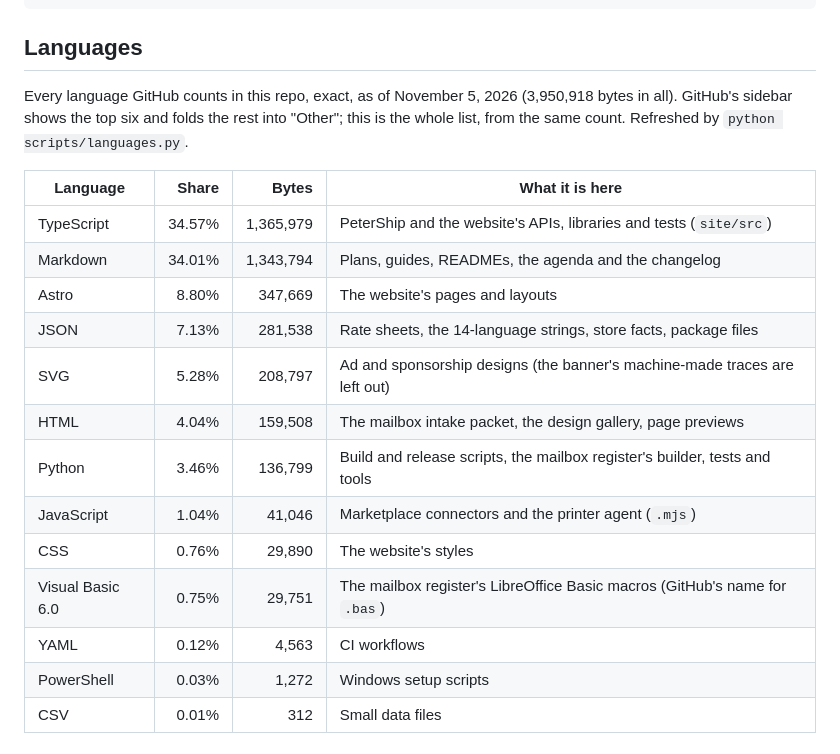
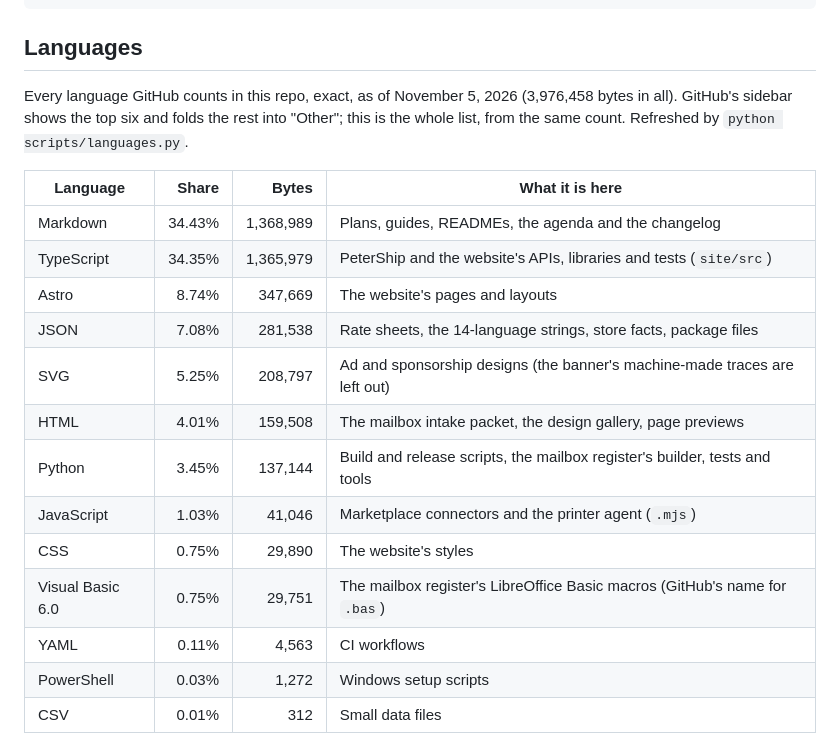
Before and after one commit to wbp318/goin-postal-forsythe, a Markdown page: README.md, the part around the change. Rendered like a GitHub page.

Commit message:
CHANGELOG.md and languages: v1.87.1
Co-Authored-By: Claude Opus 5.5 <noreply@anthropic.com>

```diff
--- a/README.md
+++ b/README.md
@@ -1067,21 +1067,21 @@ python scripts/export_designs.py
 ## Languages
 
 <!-- languages:start -->
-Every language GitHub counts in this repo, exact, as of November 5, 2026 (3,950,918 bytes in all). GitHub's sidebar shows the top six and folds the rest into "Other"; this is the whole list, from the same count. Refreshed by `python scripts/languages.py`.
+Every language GitHub counts in this repo, exact, as of November 5, 2026 (3,976,458 bytes in all). GitHub's sidebar shows the top six and folds the rest into "Other"; this is the whole list, from the same count. Refreshed by `python scripts/languages.py`.
 
 | Language | Share | Bytes | What it is here |
 | --- | ---: | ---: | --- |
-| TypeScript | 34.57% | 1,365,979 | PeterShip and the website's APIs, libraries and tests (`site/src`) |
-| Markdown | 34.01% | 1,343,794 | Plans, guides, READMEs, the agenda and the changelog |
-| Astro | 8.80% | 347,669 | The website's pages and layouts |
-| JSON | 7.13% | 281,538 | Rate sheets, the 14-language strings, store facts, package files |
-| SVG | 5.28% | 208,797 | Ad and sponsorship designs (the banner's machine-made traces are left out) |
-| HTML | 4.04% | 159,508 | The mailbox intake packet, the design gallery, page previews |
-| Python | 3.46% | 136,799 | Build and release scripts, the mailbox register's builder, tests and tools |
-| JavaScript | 1.04% | 41,046 | Marketplace connectors and the printer agent (`.mjs`) |
-| CSS | 0.76% | 29,890 | The website's styles |
+| Markdown | 34.43% | 1,368,989 | Plans, guides, READMEs, the agenda and the changelog |
+| TypeScript | 34.35% | 1,365,979 | PeterShip and the website's APIs, libraries and tests (`site/src`) |
+| Astro | 8.74% | 347,669 | The website's pages and layouts |
+| JSON | 7.08% | 281,538 | Rate sheets, the 14-language strings, store facts, package files |
+| SVG | 5.25% | 208,797 | Ad and sponsorship designs (the banner's machine-made traces are left out) |
+| HTML | 4.01% | 159,508 | The mailbox intake packet, the design gallery, page previews |
+| Python | 3.45% | 137,144 | Build and release scripts, the mailbox register's builder, tests and tools |
+| JavaScript | 1.03% | 41,046 | Marketplace connectors and the printer agent (`.mjs`) |
+| CSS | 0.75% | 29,890 | The website's styles |
 | Visual Basic 6.0 | 0.75% | 29,751 | The mailbox register's LibreOffice Basic macros (GitHub's name for `.bas`) |
-| YAML | 0.12% | 4,563 | CI workflows |
+| YAML | 0.11% | 4,563 | CI workflows |
 | PowerShell | 0.03% | 1,272 | Windows setup scripts |
 | CSV | 0.01% | 312 | Small data files |
 <!-- languages:end -->
```
Also changed, not shown: CHANGELOG.md (+8 -0 lines).
